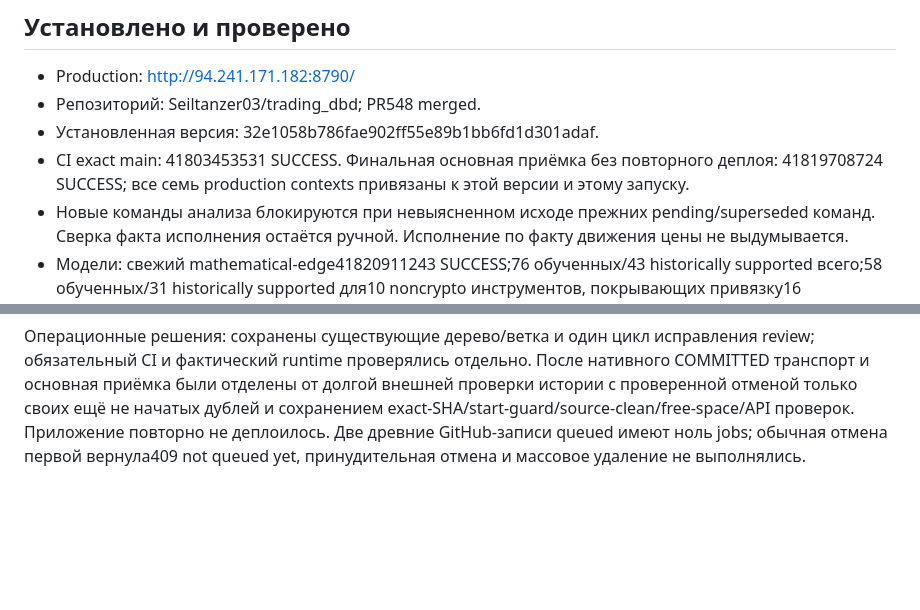
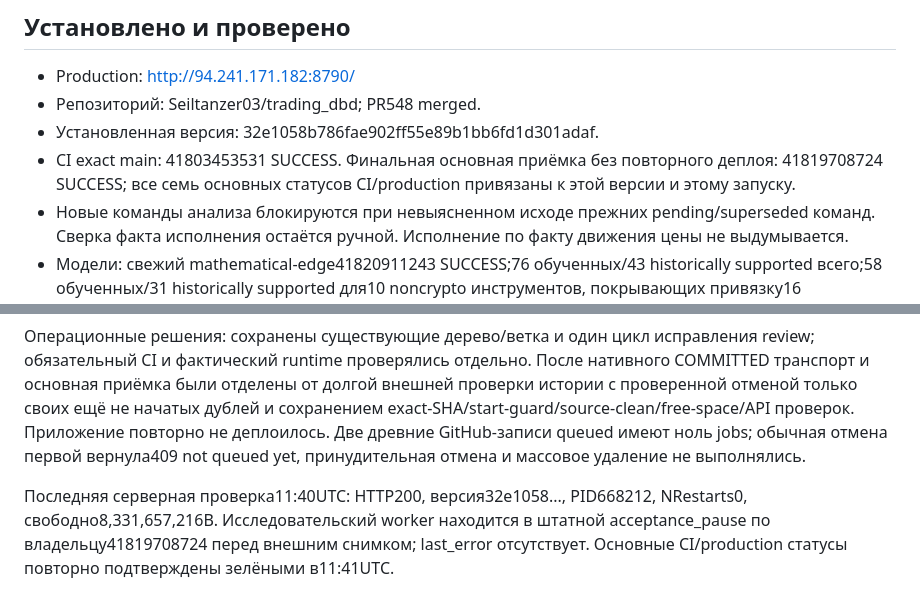
Before and after one commit to Seiltanzer03/trading_dbd, a Markdown page: ops/receipts/2026-11-04-terminal-recovery.md, 2 parts joined by grey strips. Rendered like a GitHub page; blank space fills up the shorter version.

Commit message:
ops: pin final healthy runtime observation and exact core-status scope

```diff
--- a/ops/receipts/2026-11-04-terminal-recovery.md
+++ b/ops/receipts/2026-11-04-terminal-recovery.md
@@ -5,7 +5,7 @@
 - Production: http://94.241.171.182:8790/
 - Репозиторий: Seiltanzer03/trading_dbd; PR548 merged.
 - Установленная версия: 32e1058b786fae902ff55e89b1bb6fd1d301adaf.
-- CI exact main: 41803453531 SUCCESS. Финальная основная приёмка без повторного деплоя: 41819708724 SUCCESS; все семь production contexts привязаны к этой версии и этому запуску.
+- CI exact main: 41803453531 SUCCESS. Финальная основная приёмка без повторного деплоя: 41819708724 SUCCESS; все семь основных статусов CI/production привязаны к этой версии и этому запуску.
 - Новые команды анализа блокируются при невыясненном исходе прежних pending/superseded команд. Сверка факта исполнения остаётся ручной. Исполнение по факту движения цены не выдумывается.
 - Модели: свежий mathematical-edge41820911243 SUCCESS;76 обученных/43 historically supported всего;58 обученных/31 historically supported для10 noncrypto инструментов, покрывающих привязку16 настроенных сетапов. Это не доказательство текущей прибыльности. Последняя runtime-проверка: NO_ACTIVE_TRADE_FORECAST_REQUIRED.
 - LLM: Tor0.4.8.10 обновлён до0.4.9.11 из настроенных подписанных Ubuntu-репозиториев; изменены только tor/tor-geoipdb. Авторизация через прежний SOCKS: HTTP200. Непубликующий тест на сохранённом историческом снимке:41819251027 SUCCESS,3.319с, ai-runtime-report-v20/independent-llm-transport-v2/shadowok. Не является новым разбором активной сделки. ACK, ордеров, записей торговых решений и перезапусков приложения в этих проверках нет.
@@ -29,3 +29,5 @@
 Отложены: UI-проверка владельца модального окна при позднем reconciliation-ответе; усиление синхронизации теста ожидания второго S3 sibling. Производственные backend guards и executor join уже действуют. Предыдущие codec-review мелочи: независимый Q-writer сохраняет совместимый plain JSON; пиковая память для огромного значения ограничена стандартным per-value лимитом SQLite.
 
 Операционные решения: сохранены существующие дерево/ветка и один цикл исправления review; обязательный CI и фактический runtime проверялись отдельно. После нативного COMMITTED транспорт и основная приёмка были отделены от долгой внешней проверки истории с проверенной отменой только своих ещё не начатых дублей и сохранением exact-SHA/start-guard/source-clean/free-space/API проверок. Приложение повторно не деплоилось. Две древние GitHub-записи queued имеют ноль jobs; обычная отмена первой вернула409 not queued yet, принудительная отмена и массовое удаление не выполнялись.
+
+Последняя серверная проверка11:40UTC: HTTP200, версия32e1058..., PID668212, NRestarts0, свободно8,331,657,216B. Исследовательский worker находится в штатной acceptance_pause по владельцу41819708724 перед внешним снимком; last_error отсутствует. Основные CI/production статусы повторно подтверждены зелёными в11:41UTC.
```
